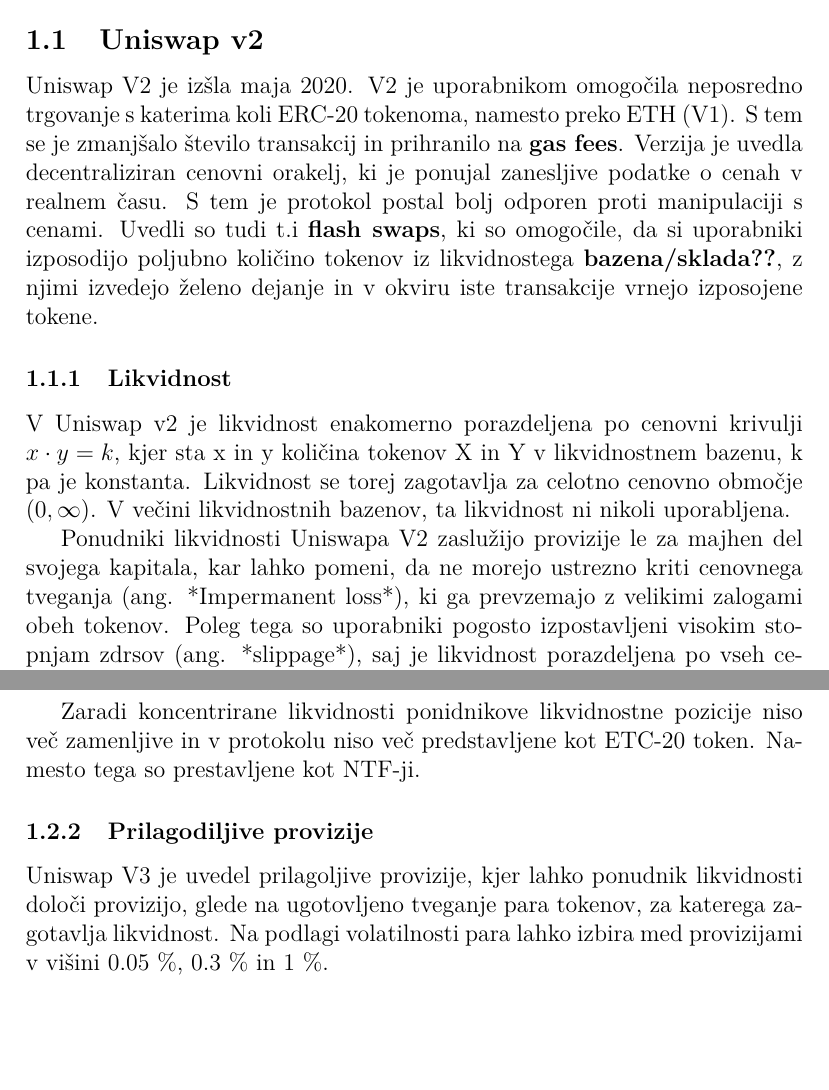
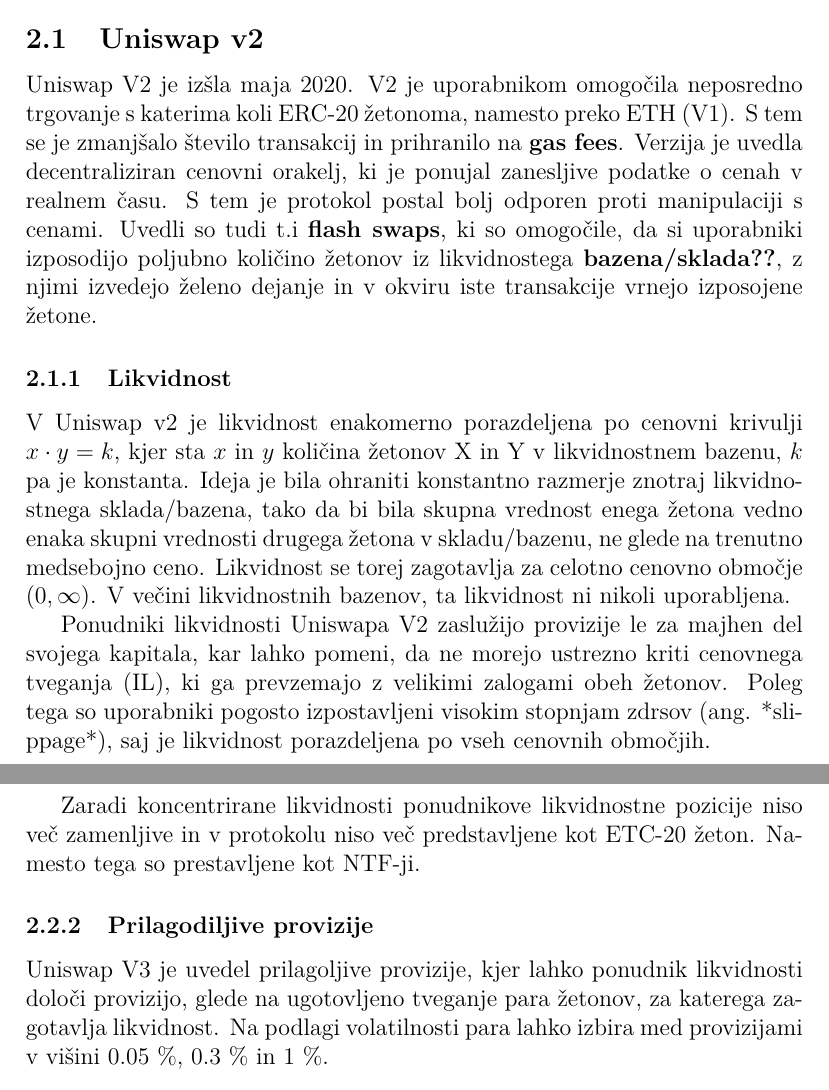
Before and after one commit to spela-1/Analiza-razlicnih-modelov-trgovanja-na-decentraliziranih-borzah, a LaTeX document (Porocilo.tex): two parts of pages 2 and 4 of 4, joined at a grey line, cut so that both start at the same text, the shorter picture padded with empty space. Compiled offline with pdfLaTeX.

Commit message:
popravek

```diff
--- a/Porocilo.tex
+++ b/Porocilo.tex
@@ -60,12 +60,12 @@
 
 
 \subsection{Uniswap v2}
-Uniswap V2 je izšla maja 2020. V2 je uporabnikom omogočila neposredno trgovanje s katerima koli ERC-20 tokenoma, namesto preko ETH (V1). S tem se je zmanjšalo število transakcij in prihranilo na \textbf{gas fees}. Verzija je uvedla decentraliziran cenovni orakelj, ki je ponujal zanesljive podatke o cenah v realnem času. S tem je protokol postal bolj odporen proti manipulaciji s cenami. Uvedli so tudi t.i \textbf{flash swaps}, ki so omogočile, da si uporabniki izposodijo poljubno količino tokenov iz likvidnostega \textbf{bazena/sklada??}, z njimi izvedejo želeno dejanje in v okviru iste transakcije vrnejo izposojene tokene.
+Uniswap V2 je izšla maja 2020. V2 je uporabnikom omogočila neposredno trgovanje s katerima koli ERC-20 žetonoma, namesto preko ETH (V1). S tem se je zmanjšalo število transakcij in prihranilo na \textbf{gas fees}. Verzija je uvedla decentraliziran cenovni orakelj, ki je ponujal zanesljive podatke o cenah v realnem času. S tem je protokol postal bolj odporen proti manipulaciji s cenami. Uvedli so tudi t.i \textbf{flash swaps}, ki so omogočile, da si uporabniki izposodijo poljubno količino žetonov iz likvidnostega \textbf{bazena/sklada??}, z njimi izvedejo želeno dejanje in v okviru iste transakcije vrnejo izposojene žetone.
 
 \subsubsection{Likvidnost}
-V Uniswap v2 je likvidnost enakomerno porazdeljena po cenovni krivulji $x\cdot y = k$, kjer sta x in y količina tokenov X in Y v likvidnostnem bazenu, k pa je konstanta. Likvidnost se torej zagotavlja za celotno cenovno območje $(0,\infty)$. V večini likvidnostnih bazenov, ta likvidnost ni nikoli uporabljena.
+V Uniswap v2 je likvidnost enakomerno porazdeljena po cenovni krivulji $x\cdot y = k$, kjer sta $x$ in $y$ količina žetonov X in Y v likvidnostnem bazenu, $k$ pa je konstanta. Ideja je bila ohraniti konstantno razmerje znotraj likvidnostnega sklada/bazena, tako da bi bila skupna vrednost enega žetona vedno enaka skupni vrednosti drugega žetona v skladu/bazenu, ne glede na trenutno medsebojno ceno.  Likvidnost se torej zagotavlja za celotno cenovno območje $(0,\infty)$. V večini likvidnostnih bazenov, ta likvidnost ni nikoli uporabljena.
 
-Ponudniki likvidnosti Uniswapa V2 zaslužijo provizije le za majhen del svojega kapitala, kar lahko pomeni, da ne morejo ustrezno kriti cenovnega tveganja (ang. *Impermanent loss*), ki ga prevzemajo z velikimi zalogami obeh tokenov. Poleg tega so uporabniki pogosto izpostavljeni visokim stopnjam zdrsov (ang. *slippage*), saj je likvidnost porazdeljena po vseh cenovnih območjih.
+Ponudniki likvidnosti Uniswapa V2 zaslužijo provizije le za majhen del svojega kapitala, kar lahko pomeni, da ne morejo ustrezno kriti cenovnega tveganja (IL), ki ga prevzemajo z velikimi zalogami obeh žetonov. Poleg tega so uporabniki pogosto izpostavljeni visokim stopnjam zdrsov (ang. *slippage*), saj je likvidnost porazdeljena po vseh cenovnih območjih.
 
 \subsubsection{ Provizije}
 V Uniswap V2 se za vsako zamenjavo žetonov zaračuna fiksna provizija v višini 0,3 %. Ta provizija se razdeli med ponudnike likvidnosti glede na njihov delež likvidnostnih rezerv. Ko uporabniki izvedejo zamenjavo, se provizije, ki jih plačajo, takoj dodajo k likvidnostnim rezervam. Ponudniki likvidnosti lahko svoj delež provizij poberejo tako, da **burn** svoje likvidnostne tokene, s čimer se odstrani sorazmeren znesek osnovnih rezerv.
@@ -102,11 +102,11 @@
 % #V primeru, da se tržne cene premaknejo izven določenega območja ponudnika likvidnosti, je njihova likvidnost izvzeta iz likvidnostnega bazena in ponudnik ne prejema provizij, dokler se tržne cene ne vrnejo v specificirano območje.
 
 
-Zaradi koncentrirane likvidnosti ponidnikove likvidnostne pozicije niso več zamenljive in v protokolu niso več predstavljene kot ETC-20 token. Namesto tega so prestavljene kot NTF-ji.
+Zaradi koncentrirane likvidnosti ponudnikove likvidnostne pozicije niso več zamenljive in v protokolu niso več predstavljene kot ETC-20 žeton. Namesto tega so prestavljene kot NTF-ji.
 
 
 \subsubsection{Prilagodiljive provizije}
-Uniswap V3 je uvedel prilagoljive provizije, kjer lahko ponudnik likvidnosti določi provizijo, glede na ugotovljeno tveganje para tokenov, za katerega zagotavlja likvidnost. Na podlagi volatilnosti para lahko izbira med provizijami v višini 0.05 \%, 0.3 \% in 1 \%.
+Uniswap V3 je uvedel prilagoljive provizije, kjer lahko ponudnik likvidnosti določi provizijo, glede na ugotovljeno tveganje para žetonov, za katerega zagotavlja likvidnost. Na podlagi volatilnosti para lahko izbira med provizijami v višini 0.05 \%, 0.3 \% in 1 \%.
 
 
 
```
Also changed, not shown: Porocilo.pdf, Porocilo.tex (19 more changed lines).
